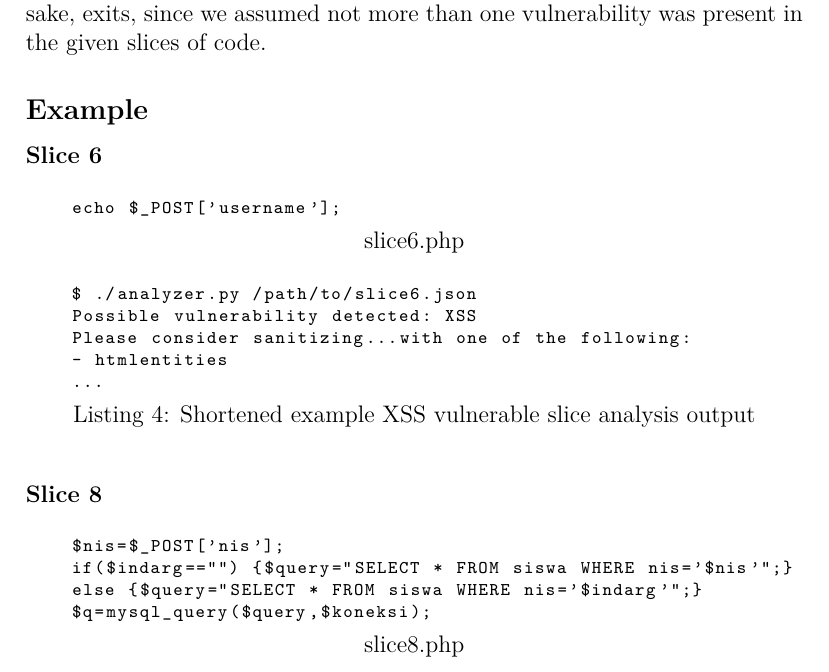
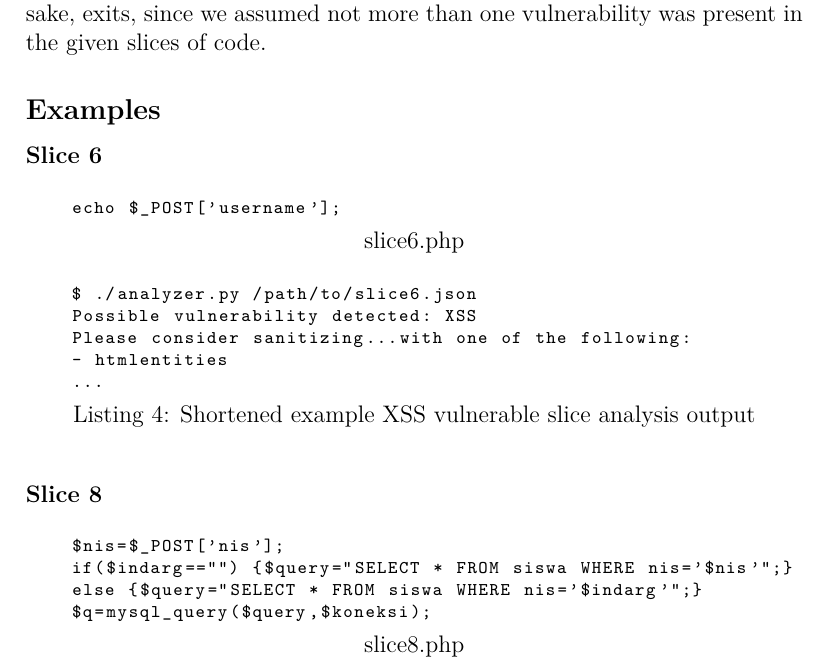
Before and after one commit to ist181045/ssof1718-php-analyser, a LaTeX document (report/src/main.tex, which reads report/src/tex/experimental/examples.tex, report/src/tex/experimental/examples/slice06.tex, report/src/tex/experimental/examples/slice08.tex): part of page 3 of 6, cut so that both start at the same text. Compiled offline with pdfLaTeX.

Commit message:
Rename Example -> Examples

```diff
--- a/report/src/tex/experimental/examples.tex
+++ b/report/src/tex/experimental/examples.tex
@@ -1,5 +1,5 @@
-\subsection*{Example}
-\label{sec:experimental.example}
+\subsection*{Examples}
+\label{sec:experimental.examples}
 
 \lstset{basicstyle=\fontsize{9}{11}\ttfamily}
 
--- a/report/src/tex/experimental/examples/slice06.tex
+++ b/report/src/tex/experimental/examples/slice06.tex
@@ -1,5 +1,5 @@
 \subsubsection*{Slice 6}
-\label{sec:experimental.example.slice06}
+\label{sec:experimental.examples.slice06}
 
 \begin{lstlisting}[label={php.slice06},
         title={slice6.php}]
--- a/report/src/tex/experimental/examples/slice08.tex
+++ b/report/src/tex/experimental/examples/slice08.tex
@@ -1,5 +1,5 @@
 \subsubsection*{Slice 8}
-\label{sec:experimental.example.slice08}
+\label{sec:experimental.examples.slice08}
 
 \begin{lstlisting}[label={php.slice08},
         title={slice8.php}]
```
